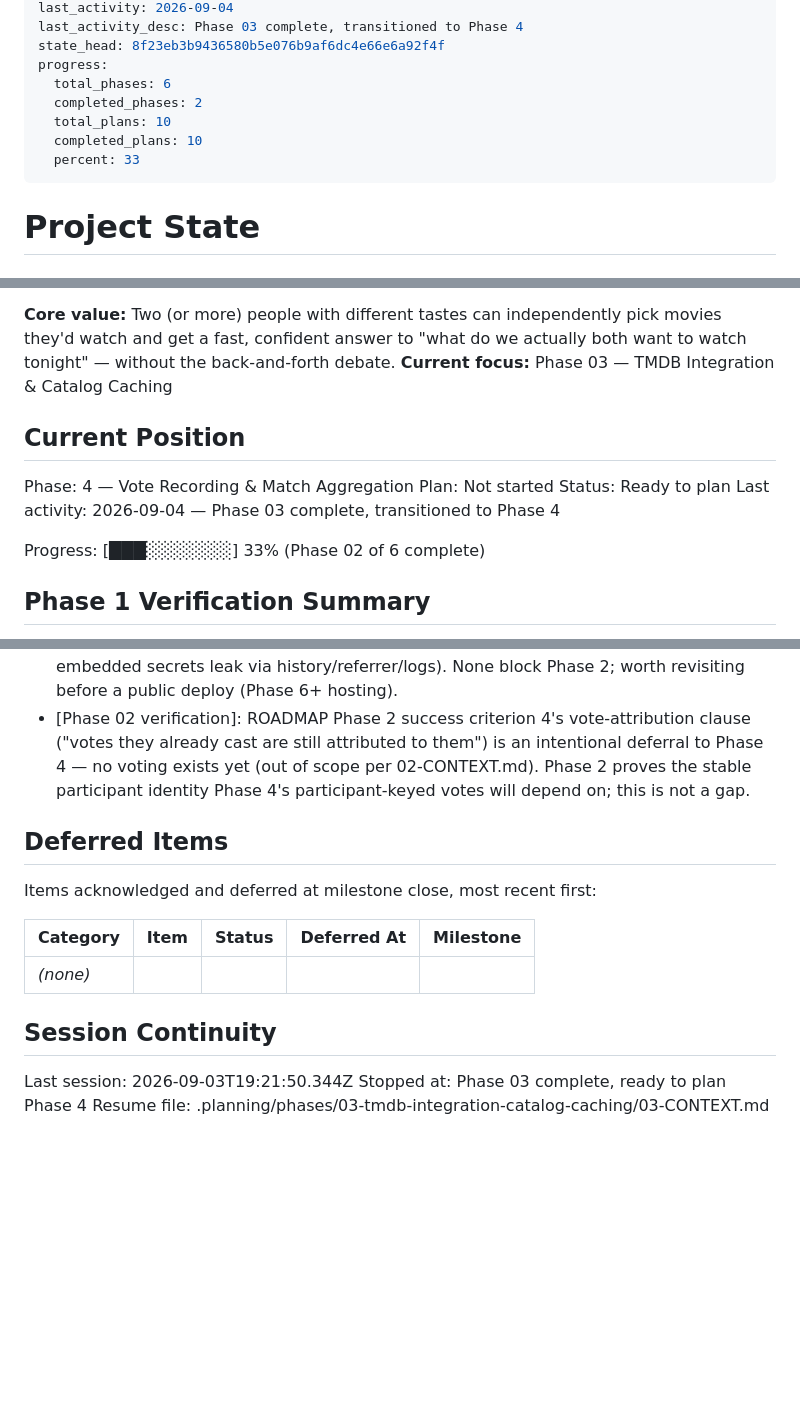
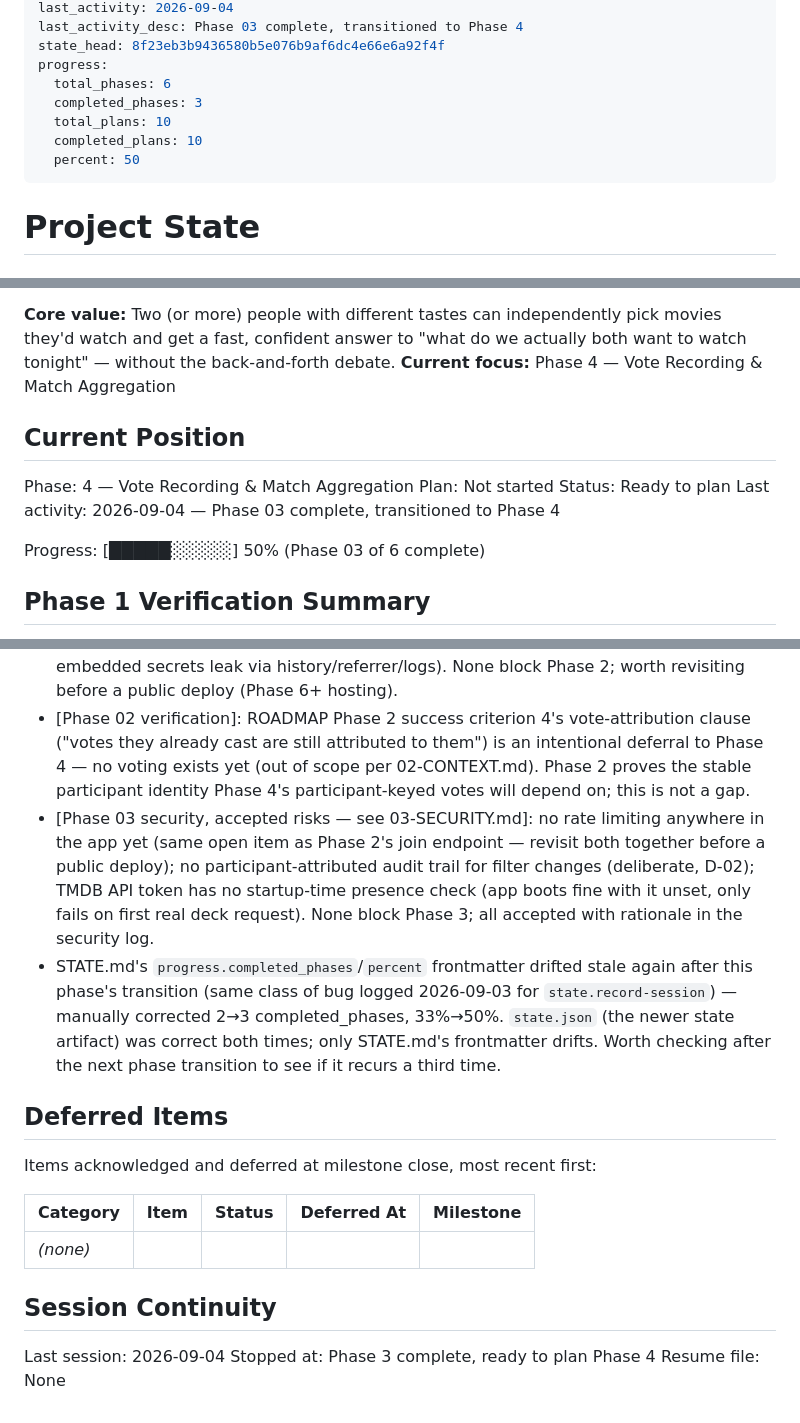
Before and after one commit to Singheskan/muvimatchr, a Markdown page: .planning/STATE.md, 3 parts joined by grey strips. GitHub-like rendering; blank space fills up the shorter version.

Commit message:
docs(phase-03): evolve PROJECT.md and STATE.md after transition

```diff
--- a/.planning/STATE.md
+++ b/.planning/STATE.md
@@ -10,10 +10,10 @@ last_activity_desc: Phase 03 complete, transitioned to Phase 4
 state_head: 8f23eb3b9436580b5e076b9af6dc4e66e6a92f4f
 progress:
   total_phases: 6
-  completed_phases: 2
+  completed_phases: 3
   total_plans: 10
   completed_plans: 10
-  percent: 33
+  percent: 50
 ---
 
 # Project State
@@ -24,6 +24,6 @@ See: .planning/PROJECT.md (updated 2026-09-03)
 
 **Core value:** Two (or more) people with different tastes can independently pick movies they'd watch and get a fast, confident answer to "what do we actually both want to watch tonight" — without the back-and-forth debate.
-**Current focus:** Phase 03 — TMDB Integration & Catalog Caching
+**Current focus:** Phase 4 — Vote Recording & Match Aggregation
 
 ## Current Position
 
@@ -32,7 +32,7 @@ Plan: Not started
 Status: Ready to plan
 Last activity: 2026-09-04 — Phase 03 complete, transitioned to Phase 4
 
-Progress: [███░░░░░░░] 33% (Phase 02 of 6 complete)
+Progress: [█████░░░░░] 50% (Phase 03 of 6 complete)
 
 ## Phase 1 Verification Summary
 
@@ -112,6 +115,8 @@ None yet.
 - Late-joiner handling: RESOLVED for Phase 2 (see Recent Decisions below — join anytime, no lock). Abandoned-participant handling (someone who joins but never finishes voting) is still undecided and will need a decision during Phase 4 planning (match/aggregation logic must define what "everyone finished" means when a participant never returns).
 - [Phase 02 code review, advisory/non-blocking — see 02-REVIEW.md]: `V4__add_participant_token.sql` adds `token_hash NOT NULL` with no `DEFAULT` (fine now, fragile if any environment ever seeds participant rows before this migration runs); join-code lookup is case-sensitive with no normalization (a lowercased valid code 404s); no rate limiting on the join endpoint (the 6-char join code, ~1.07B combinations, is the sole access control for a session); the raw bearer token is embedded in the `resumeUrl` query string (already an accepted risk in the phase's threat model, re-flagged since URL-embedded secrets leak via history/referrer/logs). None block Phase 2; worth revisiting before a public deploy (Phase 6+ hosting).
 - [Phase 02 verification]: ROADMAP Phase 2 success criterion 4's vote-attribution clause ("votes they already cast are still attributed to them") is an intentional deferral to Phase 4 — no voting exists yet (out of scope per 02-CONTEXT.md). Phase 2 proves the stable participant identity Phase 4's participant-keyed votes will depend on; this is not a gap.
+- [Phase 03 security, accepted risks — see 03-SECURITY.md]: no rate limiting anywhere in the app yet (same open item as Phase 2's join endpoint — revisit both together before a public deploy); no participant-attributed audit trail for filter changes (deliberate, D-02); TMDB API token has no startup-time presence check (app boots fine with it unset, only fails on first real deck request). None block Phase 3; all accepted with rationale in the security log.
+- STATE.md's `progress.completed_phases`/`percent` frontmatter drifted stale again after this phase's transition (same class of bug logged 2026-09-03 for `state.record-session`) — manually corrected 2→3 completed_phases, 33%→50%. `state.json` (the newer state artifact) was correct both times; only STATE.md's frontmatter drifts. Worth checking after the next phase transition to see if it recurs a third time.
 
 ## Deferred Items
 
@@ -123,6 +128,6 @@ Items acknowledged and deferred at milestone close, most recent first:
 
 ## Session Continuity
 
-Last session: 2026-09-03T19:21:50.344Z
-Stopped at: Phase 03 complete, ready to plan Phase 4
-Resume file: .planning/phases/03-tmdb-integration-catalog-caching/03-CONTEXT.md
+Last session: 2026-09-04
+Stopped at: Phase 3 complete, ready to plan Phase 4
+Resume file: None
```
Also changed, not shown: other parts of .planning/STATE.md (+6 -3 lines), .planning/PROJECT.md (+8 -5 lines).
